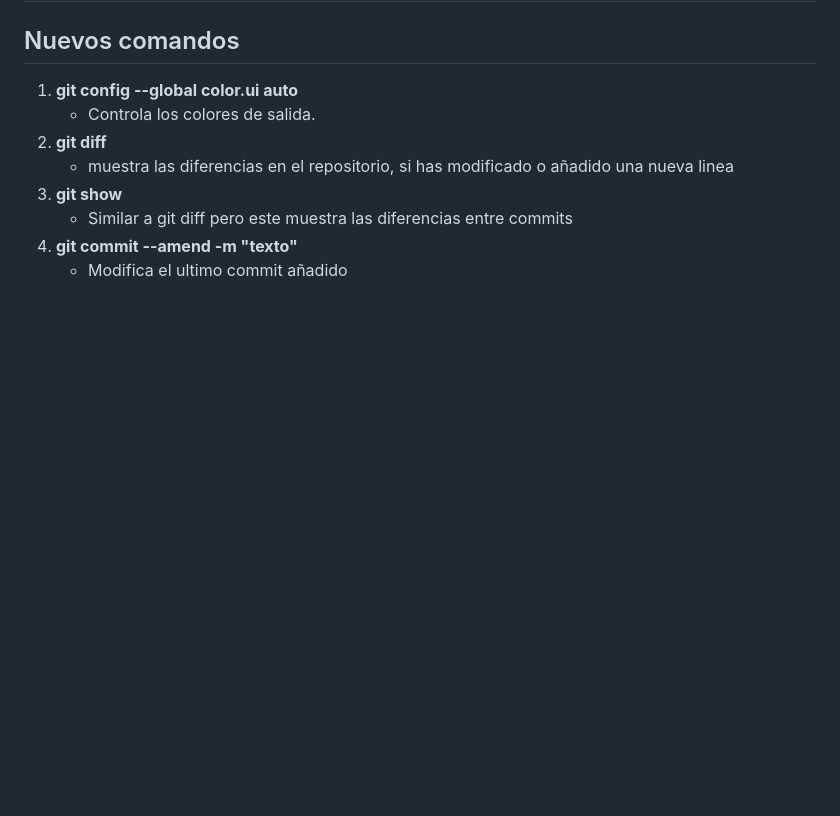
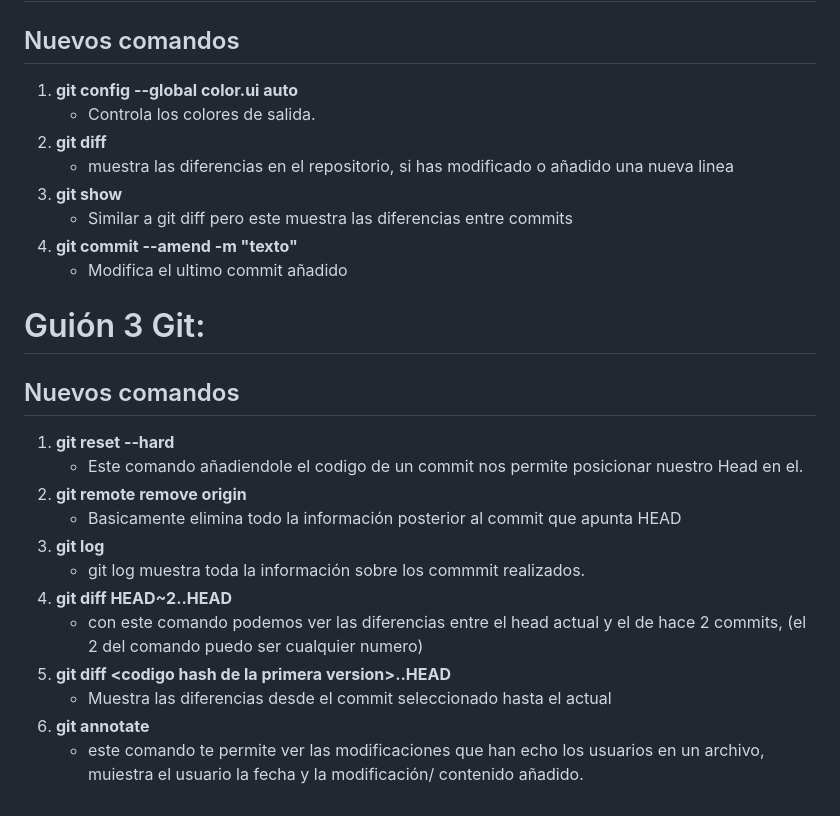
Before and after one commit to Gude95/proba_repo, a Markdown page: README.md, the part around the change. GitHub-like rendering; blank space fills up the shorter version.

Commit message:
Comandos sesion 19/01/23

```diff
--- a/README.md
+++ b/README.md
@@ -69,3 +69,17 @@ git init
     * Similar a git diff pero este muestra las diferencias entre commits
 4. **git commit --amend -m "texto"**
     * Modifica el ultimo commit añadido
+# Guión 3 Git:
+## Nuevos comandos
+1. **git reset --hard**
+    * Este comando añadiendole el codigo de un commit nos permite posicionar nuestro Head en el.
+2. **git remote remove origin**
+    * Basicamente elimina todo la información posterior al commit que apunta HEAD
+3. **git log**
+    * git log muestra toda la información sobre los commmit realizados.
+4. **git diff HEAD~2..HEAD**
+    * con este comando podemos ver las diferencias entre el head actual y el de hace 2 commits, (el 2 del comando puedo ser cualquier numero)
+5. **git diff &lt;codigo hash de la primera version>..HEAD**
+    * Muestra las diferencias desde el commit seleccionado hasta el actual
+6. **git annotate**
+    * este comando te permite ver las modificaciones que han echo los usuarios en un archivo, muiestra el usuario la fecha y la modificación/ contenido añadido.
```
